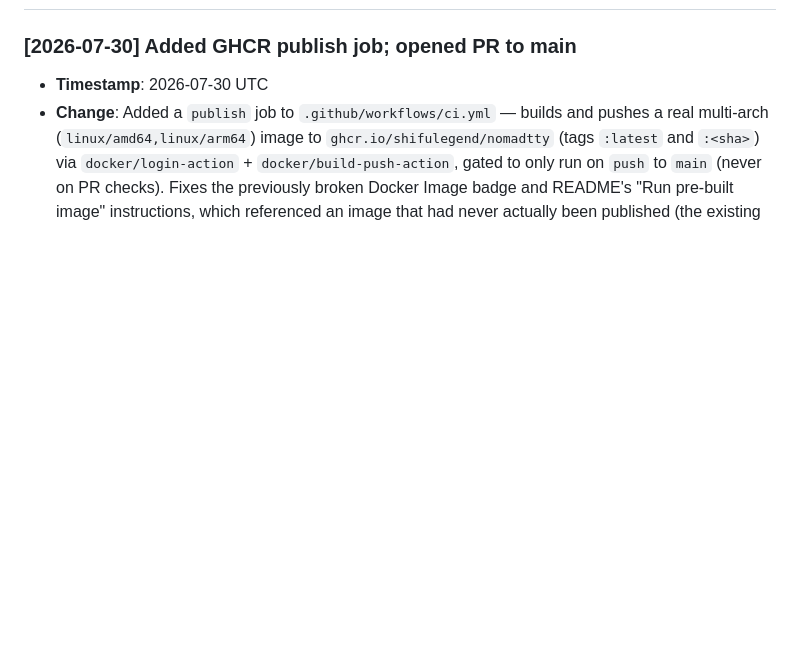
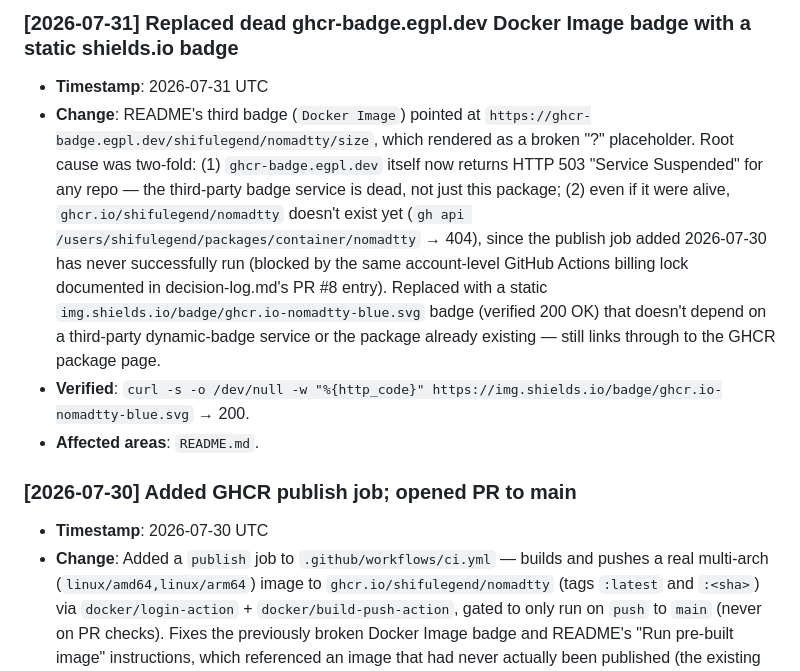
Before and after one commit to shifulegend/nomadtty, a Markdown page: docs/ai/change-trace.md, the part around one of its changes. Drawn GitHub-style; blank space fills up the shorter version.

Commit message:
fix(readme): replace dead ghcr-badge.egpl.dev Docker Image badge with static shields.io badge
The badge service is suspended (503 for any repo) and the GHCR package doesn't
exist yet anyway (publish job blocked by the account billing lock). Swap to a
static badge that always renders.

Co-Authored-By: Claude Sonnet 5 <noreply@anthropic.com>
Claude-Session: https://claude.ai/code/session_01JSMSNiHDmneZcbqRzggVtW

```diff
--- a/docs/ai/change-trace.md
+++ b/docs/ai/change-trace.md
@@ -4,4 +4,20 @@
 <!-- add an entry for every notable change: what, why, affected areas, commit -->
+
+### [2026-07-31] Replaced dead ghcr-badge.egpl.dev Docker Image badge with a static shields.io badge
+- **Timestamp**: 2026-07-31 UTC
+- **Change**: README's third badge (`Docker Image`) pointed at
+  `https://ghcr-badge.egpl.dev/shifulegend/nomadtty/size`, which rendered as a broken
+  "?" placeholder. Root cause was two-fold: (1) `ghcr-badge.egpl.dev` itself now returns
+  HTTP 503 "Service Suspended" for any repo — the third-party badge service is dead, not
+  just this package; (2) even if it were alive, `ghcr.io/shifulegend/nomadtty` doesn't
+  exist yet (`gh api /users/shifulegend/packages/container/nomadtty` → 404), since the
+  publish job added 2026-07-30 has never successfully run (blocked by the same
+  account-level GitHub Actions billing lock documented in decision-log.md's PR #8 entry).
+  Replaced with a static `img.shields.io/badge/ghcr.io-nomadtty-blue.svg` badge (verified
+  200 OK) that doesn't depend on a third-party dynamic-badge service or the package
+  already existing — still links through to the GHCR package page.
+- **Verified**: `curl -s -o /dev/null -w "%{http_code}" https://img.shields.io/badge/ghcr.io-nomadtty-blue.svg` → 200.
+- **Affected areas**: `README.md`.
 
 ### [2026-07-30] Added GHCR publish job; opened PR to main
 - **Timestamp**: 2026-07-30 UTC
```
Also changed, not shown: other parts of docs/ai/change-trace.md (+1 -1 lines), README.md (+1 -1 lines).
